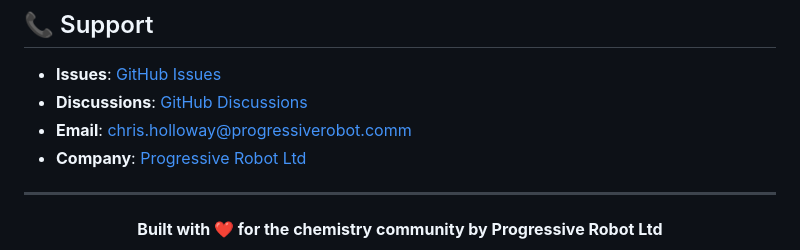
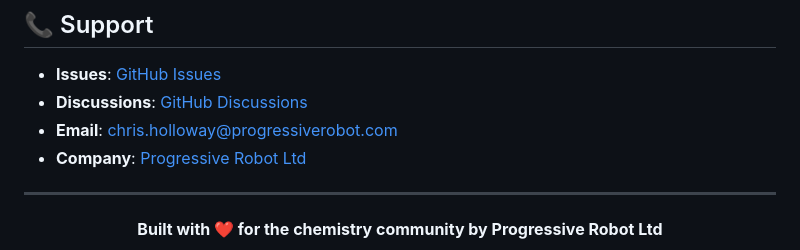
Before and after one commit to chrisholloway5/chem-search, a Markdown page: README.md, the part around the change. Drawn GitHub-style.

```diff
--- a/README.md
+++ b/README.md
@@ -685,7 +685,7 @@ This project is licensed under the MIT License - see the [LICENSE](LICENSE) file
 
 - **Issues**: [GitHub Issues](https://github.com/Progressiverobot/Chem-search/issues)
 - **Discussions**: [GitHub Discussions](https://github.com/Progressiverobot/Chem-search/discussions)
-- **Email**: [chris.holloway@progressiverobot.comm](mailto:chris.holloway@progressiverobot.comm)
+- **Email**: [chris.holloway@progressiverobot.com](mailto:chris.holloway@progressiverobot.com)
 - **Company**: [Progressive Robot Ltd](https://github.com/orgs/Progressiverobot)
 
 ---
```
